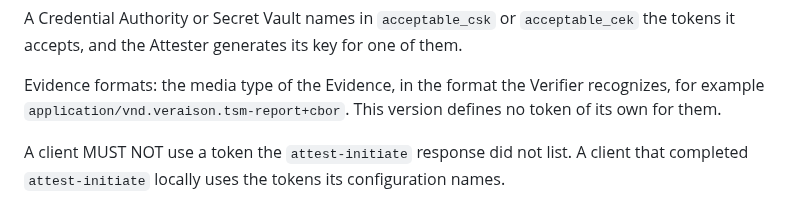
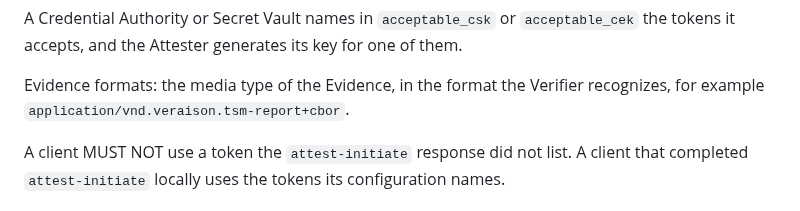
Before and after one commit to TheBankster/lamps-tacra-est, a Markdown page: draft-novak-lamps-tacra-est.md, the part around the change. Drawn GitHub-style.

Commit message:
The line on Evidence format tokens dropped, as the review asked
Signed-off-by: Serhii Nikolaichuk <nikolaichuk.s.f@gmail.com>

```diff
--- a/draft-novak-lamps-tacra-est.md
+++ b/draft-novak-lamps-tacra-est.md
@@ -414,7 +414,6 @@ CEK suites, for Retrieval: the HPKE suites of {{bundle}}, each named by its KEM,
 A Credential Authority or Secret Vault names in `acceptable_csk` or `acceptable_cek` the tokens it accepts, and the Attester generates its key for one of them.
 
 Evidence formats: the media type of the Evidence, in the format the Verifier recognizes, for example `application/vnd.veraison.tsm-report+cbor`.
-This version defines no token of its own for them.
 
 A client MUST NOT use a token the `attest-initiate` response did not list.
 A client that completed `attest-initiate` locally uses the tokens its configuration names.
```
